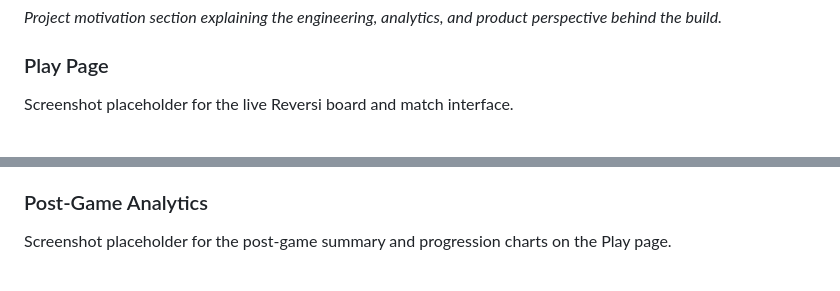
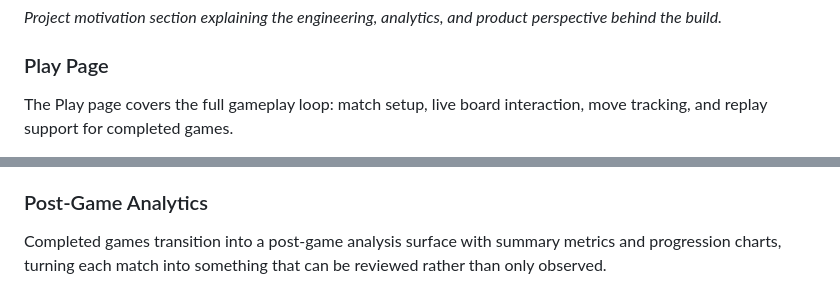
Before and after one commit to yoavne26-hub/reversi-strategy-lab, a Markdown page: README.md, 2 parts joined by grey strips. Rendered like a GitHub page.

```diff
--- a/README.md
+++ b/README.md
@@ -281,5 +281,5 @@ The Home page introduces the project as more than a playable Reversi clone. It p
 
 ### Play Page
 
-Screenshot placeholder for the live Reversi board and match interface.
+The Play page covers the full gameplay loop: match setup, live board interaction, move tracking, and replay support for completed games.
 
@@ -287,5 +297,5 @@ Screenshot placeholder for the live Reversi board and match interface.
 
 ### Post-Game Analytics
 
-Screenshot placeholder for the post-game summary and progression charts on the Play page.
+Completed games transition into a post-game analysis surface with summary metrics and progression charts, turning each match into something that can be reviewed rather than only observed.
 
```
Also changed, not shown: other parts of README.md (+18 -2 lines).
